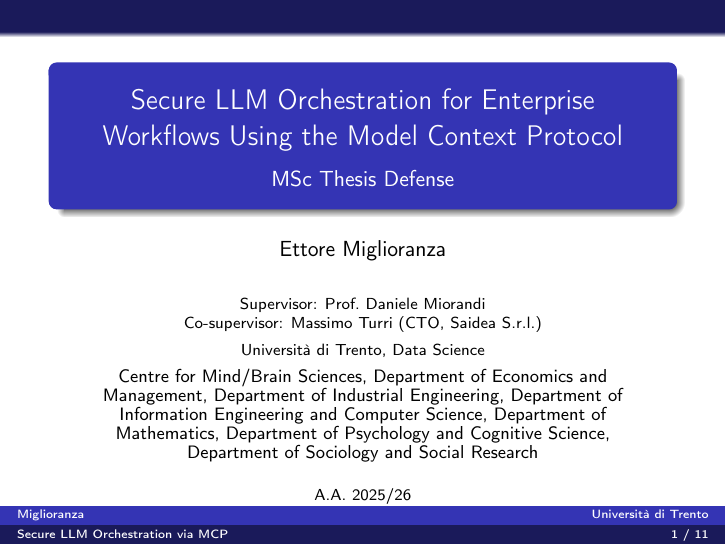
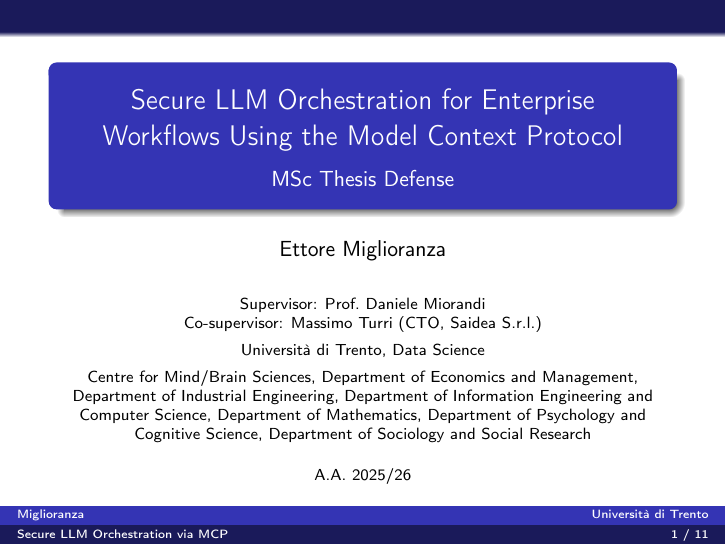
Before and after one commit to ettoremiglioranza1012/Thesis, LaTeX slides (slides/slide.tex): page 1 of 11. Compiled offline with pdfLaTeX.

Commit message:
Shrink department list font on the title slide
footnotesize to scriptsize.

Co-Authored-By: Claude Sonnet 5 <noreply@anthropic.com>
Claude-Session: https://claude.ai/code/session_011yGVRkbmVVPgU3iNtmcFzw

```diff
--- a/slides/slide.tex
+++ b/slides/slide.tex
@@ -12,7 +12,7 @@
 \author[Miglioranza]{Ettore Miglioranza}
 \title[Secure LLM Orchestration via MCP]{Secure LLM Orchestration for Enterprise Workflows Using the Model Context Protocol}
 \subtitle{MSc Thesis Defense}
-\institute[Universit\`a di Trento]{Supervisor: Prof.\ Daniele Miorandi \\ Co-supervisor: Massimo Turri (CTO, Saidea S.r.l.) \\[4pt] Universit\`a di Trento, Data Science \\[4pt] {\footnotesize Centre for Mind/Brain Sciences, Department of Economics and Management, Department of Industrial Engineering, Department of Information Engineering and Computer Science, Department of Mathematics, Department of Psychology and Cognitive Science, Department of Sociology and Social Research}}
+\institute[Universit\`a di Trento]{Supervisor: Prof.\ Daniele Miorandi \\ Co-supervisor: Massimo Turri (CTO, Saidea S.r.l.) \\[4pt] Universit\`a di Trento, Data Science \\[4pt] {\scriptsize Centre for Mind/Brain Sciences, Department of Economics and Management, Department of Industrial Engineering, Department of Information Engineering and Computer Science, Department of Mathematics, Department of Psychology and Cognitive Science, Department of Sociology and Social Research}}
 \date[A.A. 2025/26]{A.A. 2025/26}
 
 \begin{document}
```
